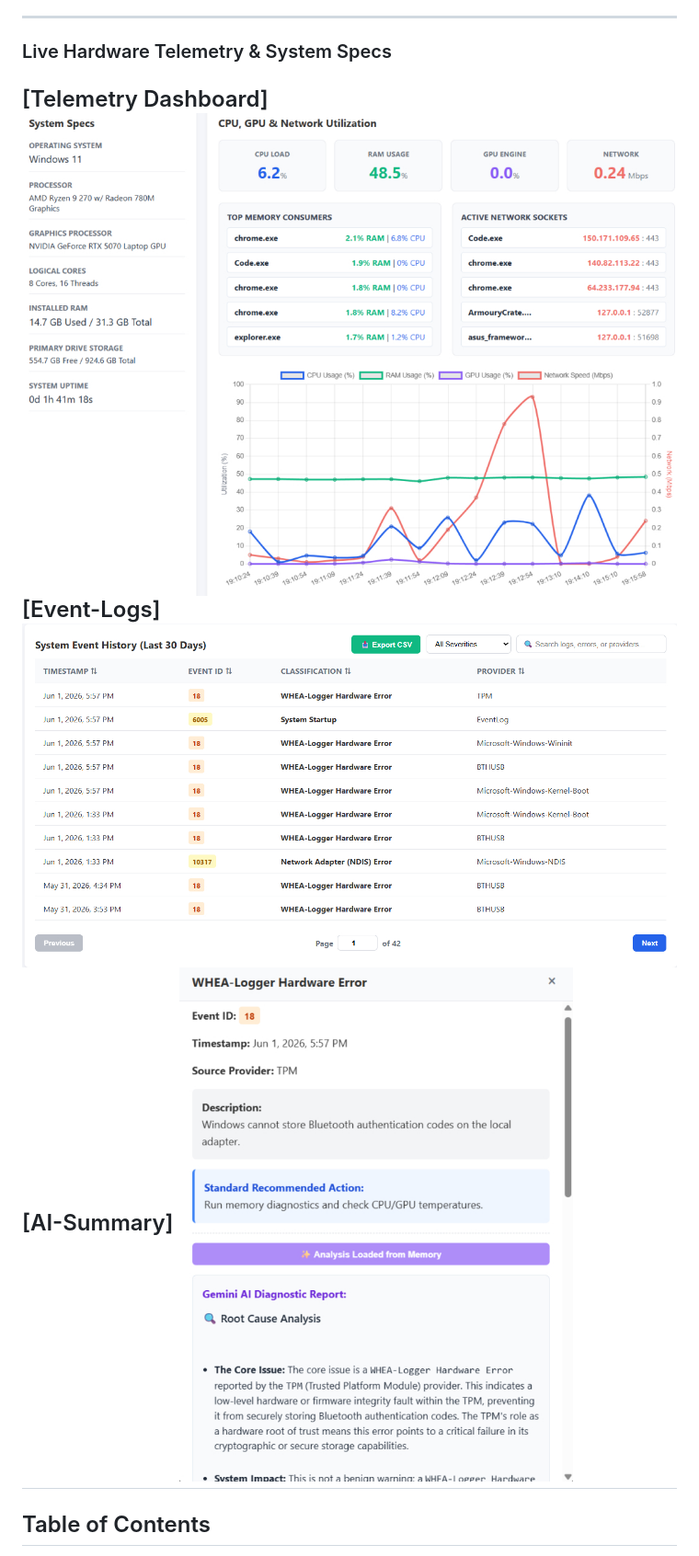
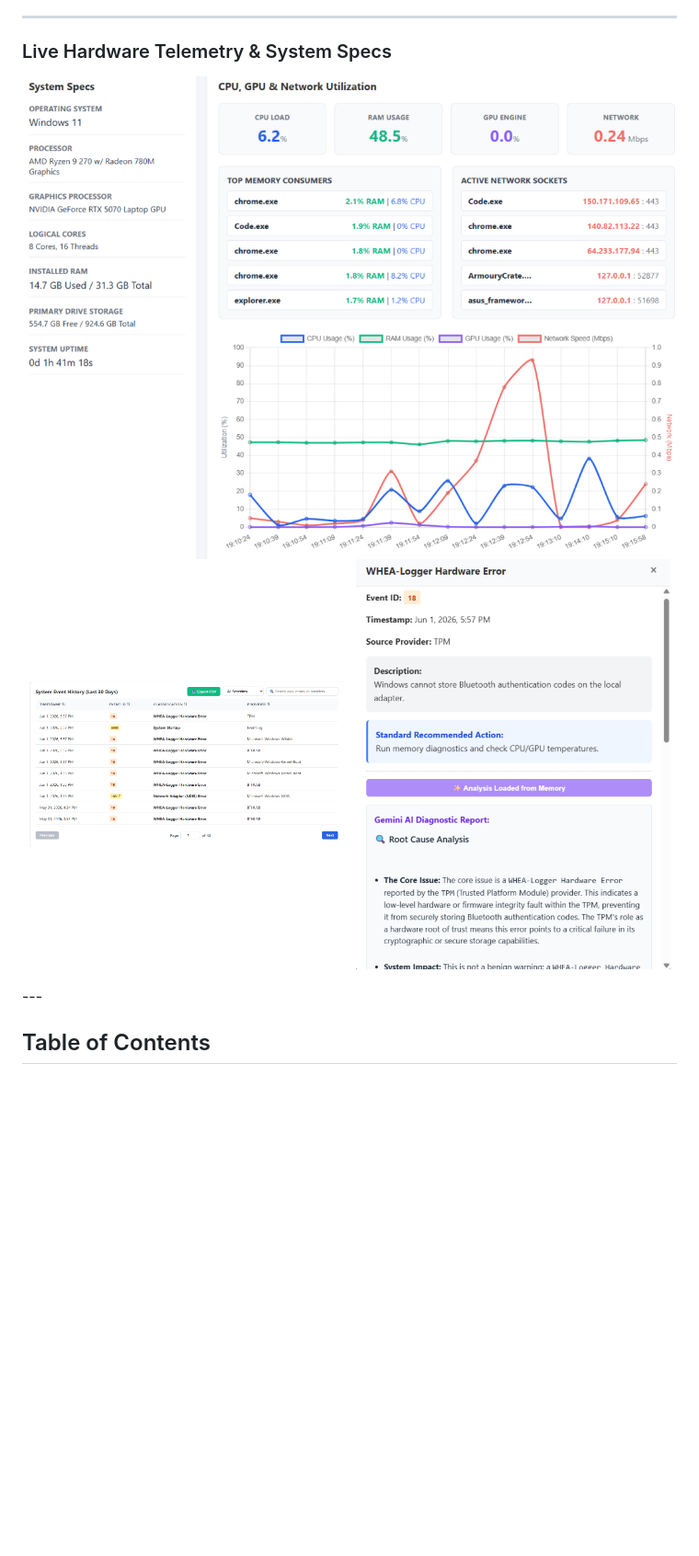
Before and after one commit to TaseenAriq06/WinDiag-AI-Agent, a Markdown page: README.md, the part around the change. Shown at 92% size. Rendered like a GitHub page; blank space fills up the shorter version.

```diff
--- a/README.md
+++ b/README.md
@@ -8,9 +8,13 @@ A locally-hosted, AI-powered Windows system telemetry and diagnostic platform bu
 
 <!-- Replace the line below with a screenshot or GIF of your dashboard -->
 ### Live Hardware Telemetry & System Specs
-[Telemetry Dashboard] ![image alt](https://github.com/TaseenAriq06/WinDiag-AI-Agent/blob/564878460bec74a08288cc4e104c36493f94e1fc/assets/dashboard_telemetry.jpg)
-[Event-Logs] ![image_alt](https://github.com/TaseenAriq06/WinDiag-AI-Agent/blob/610875bc47b030139f23ba6a70686d5439864d32/assets/event-log.jpg)
-[AI-Summary] ![image alt](https://github.com/TaseenAriq06/WinDiag-AI-Agent/blob/610875bc47b030139f23ba6a70686d5439864d32/assets/ai-modal.jpg)
+<img src="https://raw.githubusercontent.com/TaseenAriq06/WinDiag-AI-Agent/main/assets/dashboard_telemetry.jpg" width="100%"/>
+
+<p align="center">
+  <img src="https://raw.githubusercontent.com/TaseenAriq06/WinDiag-AI-Agent/main/assets/event-log.jpg" width="48%"/>
+  &nbsp;
+  <img src="https://raw.githubusercontent.com/TaseenAriq06/WinDiag-AI-Agent/main/assets/ai-modal.jpg" width="48%"/>
+</p>
 ---
 
 ## Table of Contents
```
